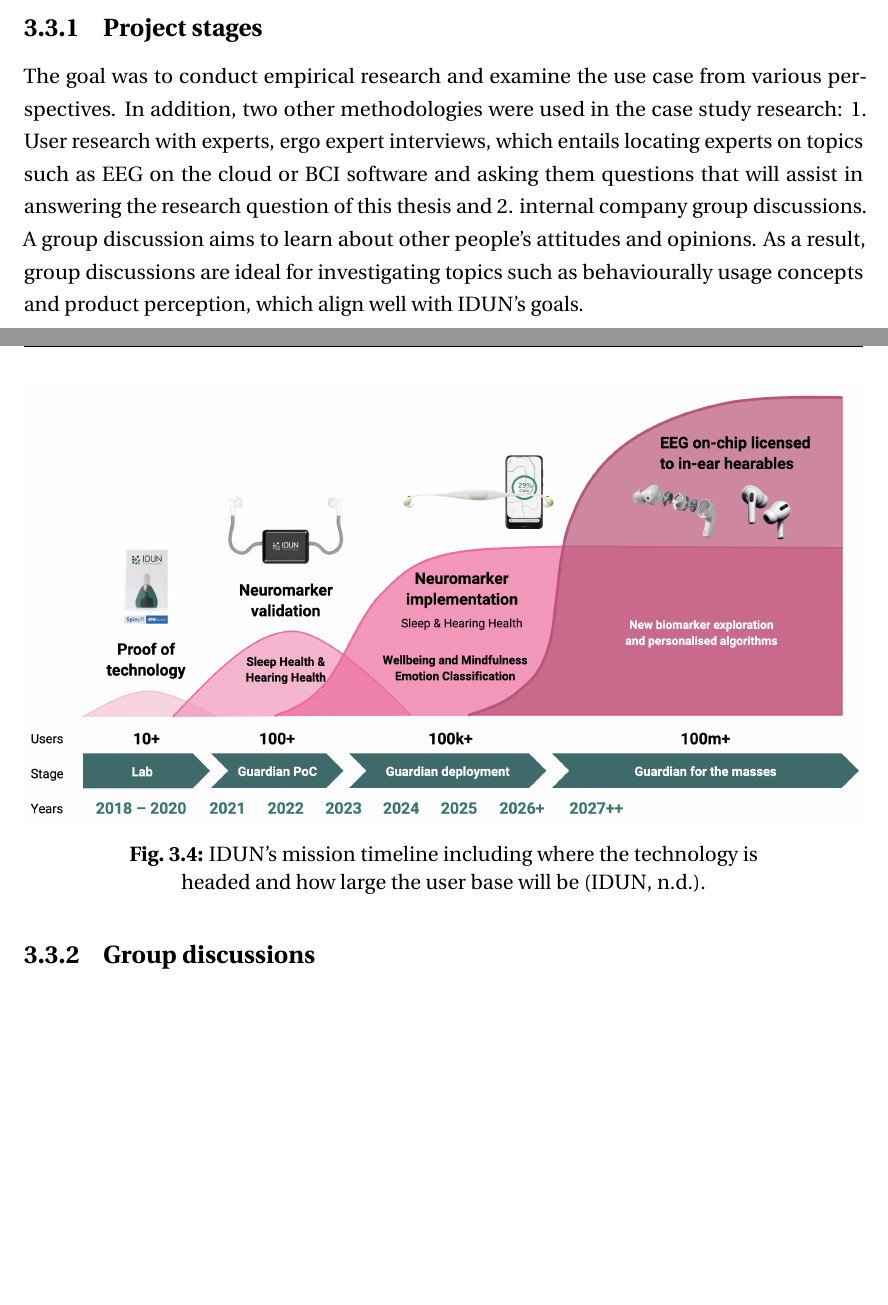
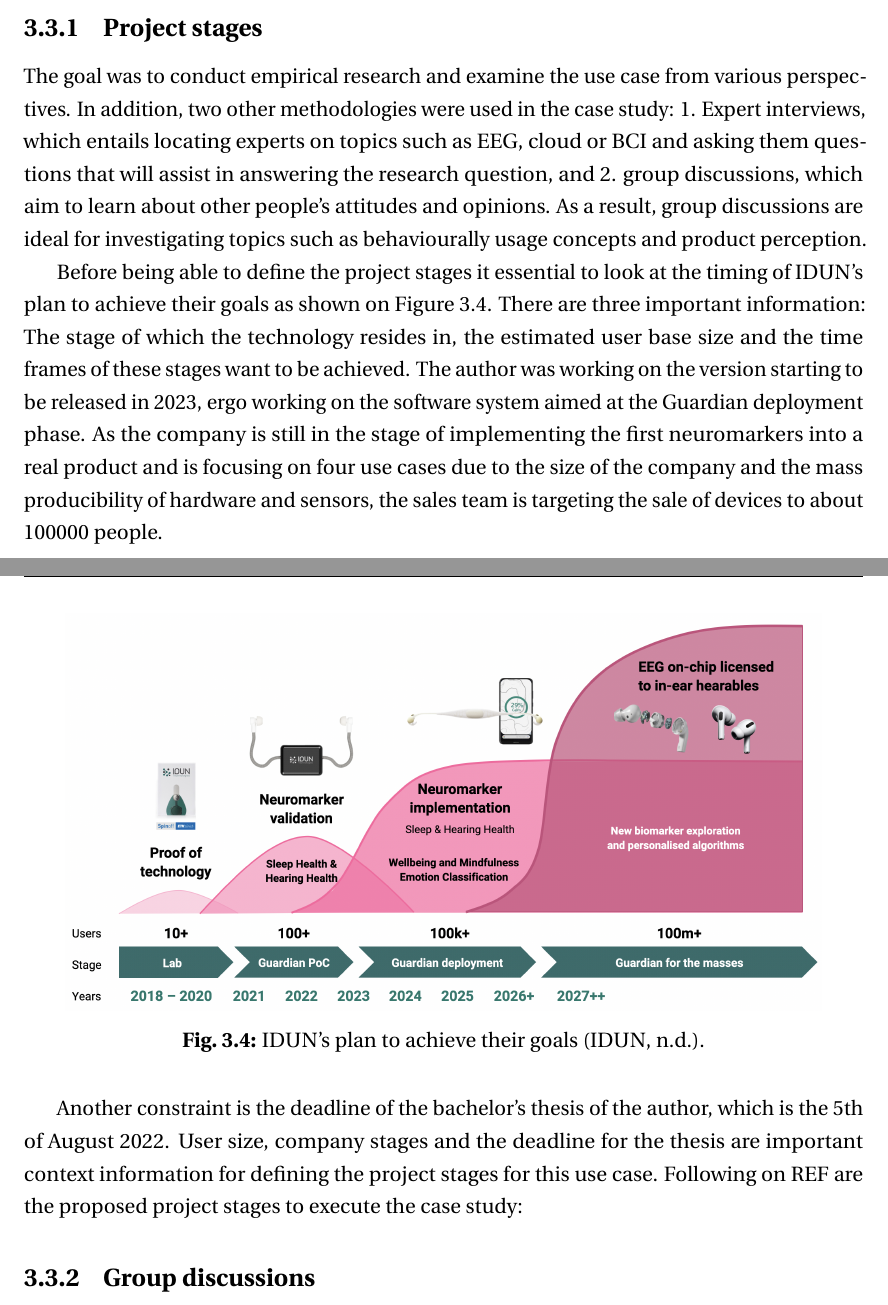
Before and after one commit to danburonline/spatial-place, a LaTeX thesis (thesis/src/thesis.tex, which reads thesis/src/Chapter3/chapter3.tex): two parts of pages 35 and 36 of 47, joined at a grey line, cut so that both start at the same text, the shorter picture padded with empty space. Compiled offline with pdfLaTeX.

Commit message:
Finish intro right before the stages table

```diff
--- a/thesis/src/Chapter3/chapter3.tex
+++ b/thesis/src/Chapter3/chapter3.tex
@@ -67,14 +67,18 @@
 \subsection{Project stages}
 \label{chapter3-project-stages}
 
-The goal was to conduct empirical research and examine the use case from various perspectives. In addition, two other methodologies were used in the case study research: 1. User research with experts, ergo expert interviews, which entails locating experts on topics such as EEG on the cloud or BCI software and asking them questions that will assist in answering the research question of this thesis and 2. internal company group discussions. A group discussion aims to learn about other people's attitudes and opinions. As a result, group discussions are ideal for investigating topics such as behaviourally usage concepts and product perception, which align well with IDUN's goals.
+The goal was to conduct empirical research and examine the use case from various perspectives. In addition, two other methodologies were used in the case study: 1. Expert interviews, which entails locating experts on topics such as EEG, cloud or BCI and asking them questions that will assist in answering the research question, and 2. group discussions, which aim to learn about other people's attitudes and opinions. As a result, group discussions are ideal for investigating topics such as behaviourally usage concepts and product perception.
+
+Before being able to define the project stages it essential to look at the timing of IDUN's plan to achieve their goals as shown on \autoref{fig:idun-timeline}. There are three important information: The stage of which the technology resides in, the estimated user base size and the time frames of these stages want to be achieved. The author was working on the version starting to be released in 2023, ergo working on the software system aimed at the Guardian deployment phase. As the company is still in the stage of implementing the first neuromarkers into a real product and is focusing on four use cases due to the size of the company and the mass producibility of hardware and sensors, the sales team is targeting the sale of devices to about 100000 people.
 
 \begin{figure}[!ht]
   \centering
-  \includegraphics[width=\linewidth]{idun-timeline.png}
-  \caption{IDUN's mission timeline including where the technology is headed and how large the user base will be \citep{idun_guardian_nodate}.}
+  \includegraphics[width=0.9\linewidth]{idun-timeline.png}
+  \caption{IDUN's plan to achieve their goals \citep{idun_guardian_nodate}.}
   \label{fig:idun-timeline}
 \end{figure}
+
+Another constraint is the deadline of the bachelor's thesis of the author, which is the 5th of August 2022. User size, company stages and the deadline for the thesis are important context information for defining the project stages for this use case. Following on REF are the proposed project stages to execute the case study:
 
 % Insert table
 
```
Also changed, not shown: thesis/src/Appendix2/appendix2.tex (+3 -3 lines).
